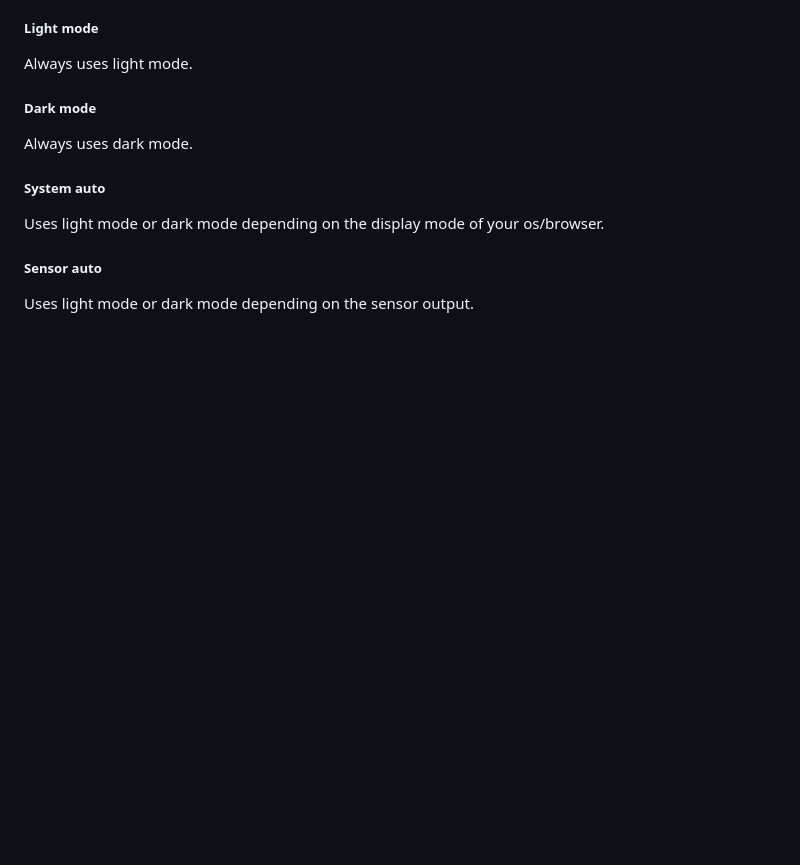
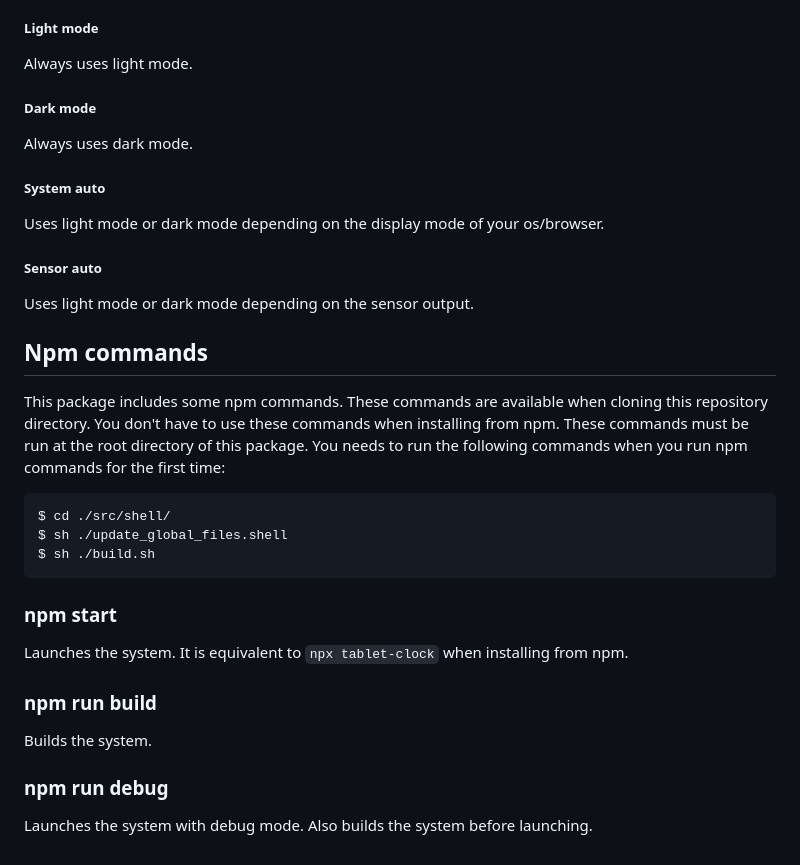
Before and after one commit to Gakuto1112/TabletClockServer, a Markdown page: .github/README.md, the part around the change. Rendered like a GitHub page; blank space fills up the shorter version.

Commit message:
npmコマンドの章を英語化

````diff
--- a/.github/README.md
+++ b/.github/README.md
@@ -150,3 +150,21 @@ Uses light mode or dark mode depending on the display mode of your os/browser.
 
 ##### Sensor auto
 Uses light mode or dark mode depending on the sensor output.
+
+## Npm commands
+This package includes some npm commands. These commands are available when cloning this repository directory. You don't have to use these commands when installing from npm. These commands must be run at the root directory of this package. You needs to run the following commands when you run npm commands for the first time:
+
+```sh
+$ cd ./src/shell/
+$ sh ./update_global_files.shell
+$ sh ./build.sh
+```
+
+### npm start
+Launches the system. It is equivalent to `npx tablet-clock` when installing from npm.
+
+### npm run build
+Builds the system.
+
+### npm run debug
+Launches the system with debug mode. Also builds the system before launching.
````
Also changed, not shown: .github/README_jp.md (+1 -1 lines).
